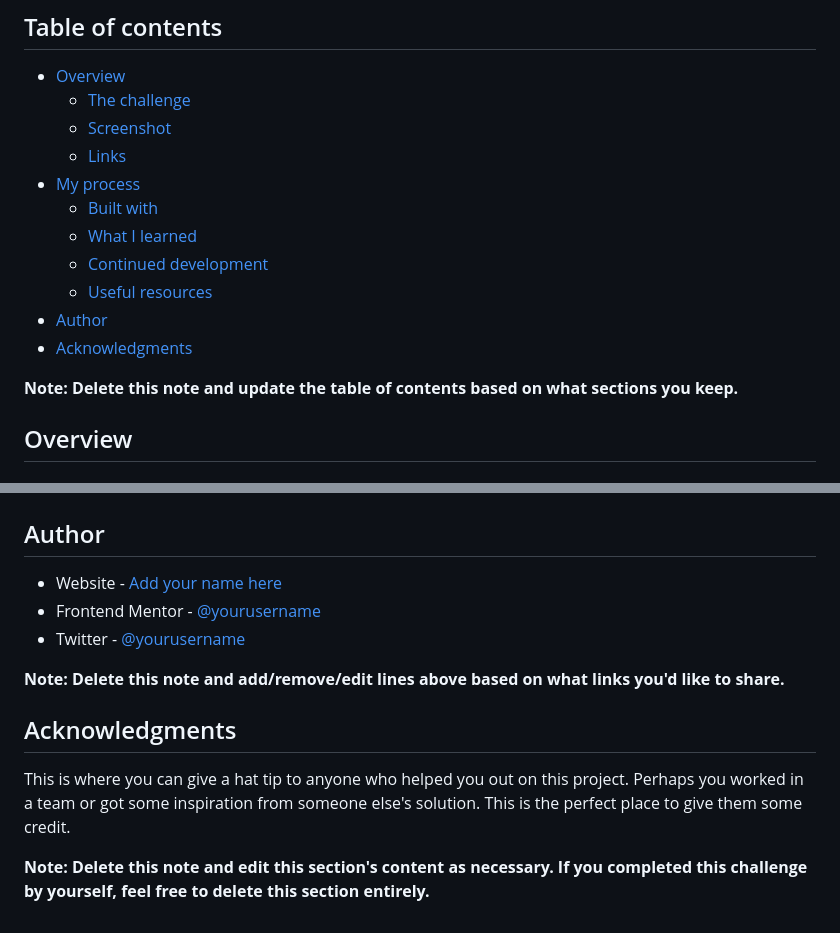
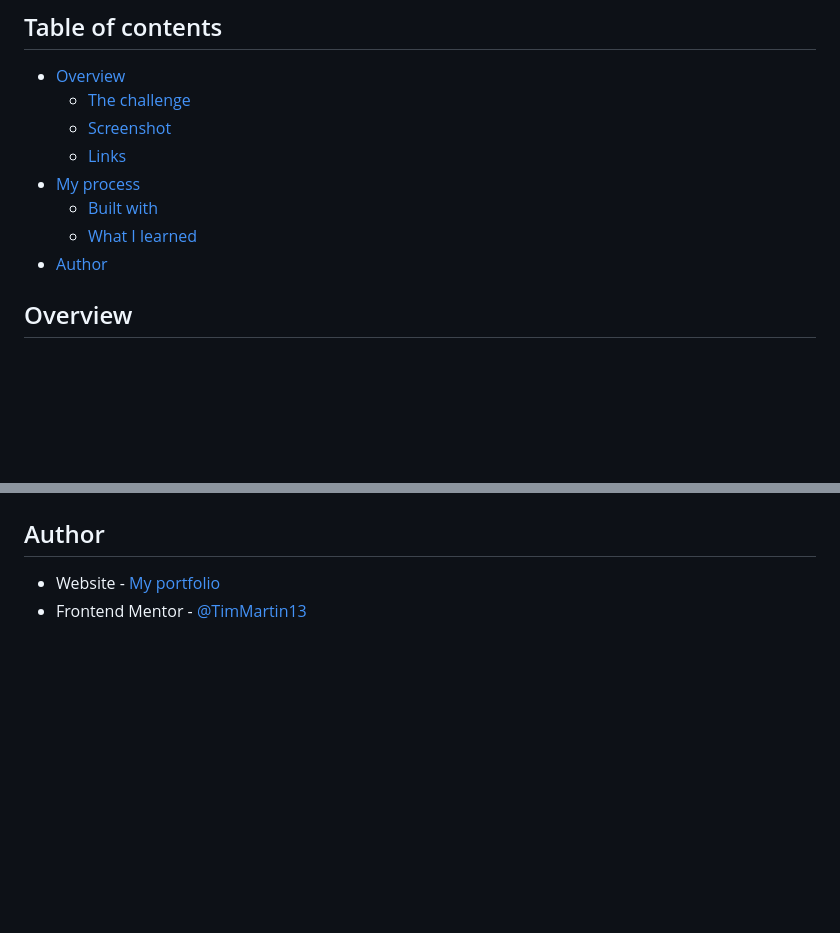
Before and after one commit to TimMartin13-Frontend-Mentor/huddle-landing-page, a Markdown page: README.md, 2 parts joined by grey strips. GitHub-like rendering; blank space fills up the shorter version.

```diff
--- a/README.md
+++ b/README.md
@@ -11,12 +11,8 @@ This is a solution to the [Huddle landing page with single introductory section
 - [My process](#my-process)
   - [Built with](#built-with)
   - [What I learned](#what-i-learned)
-  - [Continued development](#continued-development)
-  - [Useful resources](#useful-resources)
 - [Author](#author)
-- [Acknowledgments](#acknowledgments)
 
-**Note: Delete this note and update the table of contents based on what sections you keep.**
 
 ## Overview
 
@@ -98,14 +55,5 @@ Use this section to outline areas that you want to continue focusing on in futur
 
 ## Author
 
-- Website - [Add your name here](https://www.your-site.com)
-- Frontend Mentor - [@yourusername](https://www.frontendmentor.io/profile/yourusername)
-- Twitter - [@yourusername](https://www.twitter.com/yourusername)
-
-**Note: Delete this note and add/remove/edit lines above based on what links you'd like to share.**
-
-## Acknowledgments
-
-This is where you can give a hat tip to anyone who helped you out on this project. Perhaps you worked in a team or got some inspiration from someone else's solution. This is the perfect place to give them some credit.
-
-**Note: Delete this note and edit this section's content as necessary. If you completed this challenge by yourself, feel free to delete this section entirely.**
+- Website - [My portfolio](https://timmartin13.github.io/react-portfolio/)
+- Frontend Mentor - [@TimMartin13](https://www.frontendmentor.io/profile/TimMartin13)
```
Also changed, not shown: other parts of README.md (+6 -45 lines), images/button_hover.jpg (added), images/desktop.jpg (added), images/mobile.jpg (added), images/twitter_hover.jpg (added), 1 other file.
